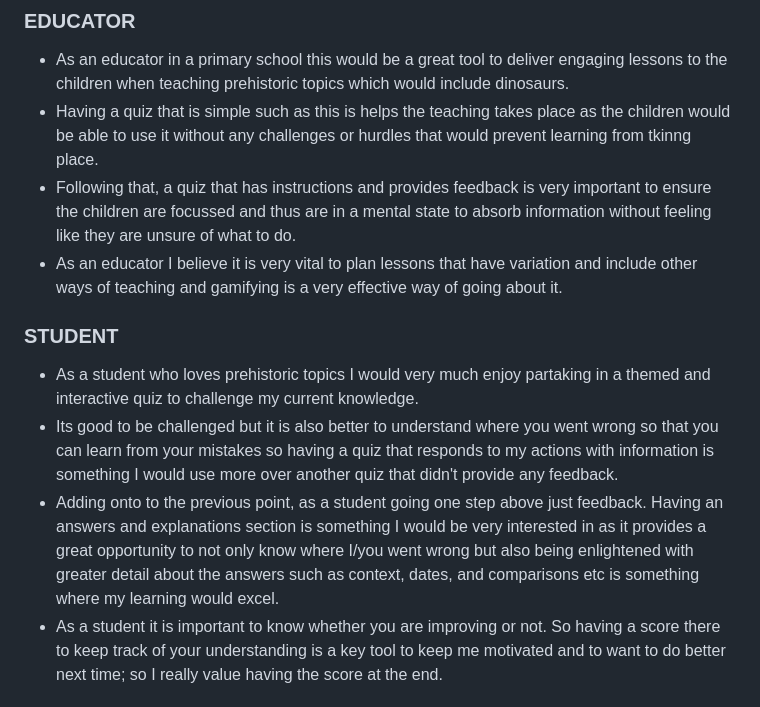
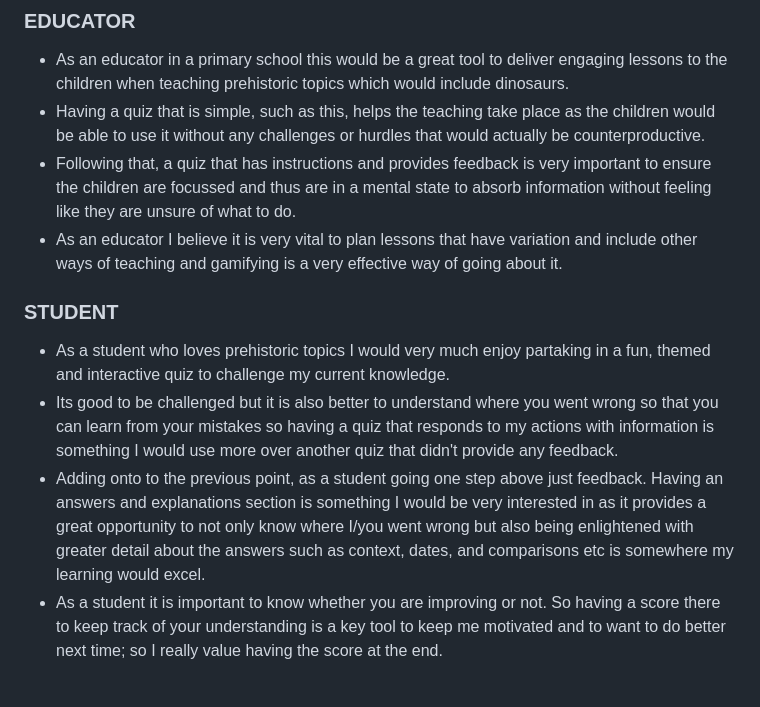
Before and after one commit to Ojay97-hub/Dinosaur-Quiz-, a Markdown page: README.md, the part around the change. Rendered like a GitHub page.

Commit message:
corrected some grammer in user stories

```diff
--- a/README.md
+++ b/README.md
@@ -28,15 +28,15 @@ Below are my wireframes for each key section intro, quiz, score, and answers. De
 ### EDUCATOR
 
 - As an educator in a primary school this would be a great tool to deliver engaging lessons to the children when teaching prehistoric topics which would include dinosaurs.
-- Having a quiz that is simple such as this is helps the teaching takes place as the children would be able to use it without any challenges or hurdles that would prevent learning from tkinng place.
+- Having a quiz that is simple, such as this, helps the teaching take place as the children would be able to use it without any challenges or hurdles that would actually be counterproductive.
 - Following that, a quiz that has instructions and provides feedback is very important to ensure the children are focussed and thus are in a mental state to absorb information without feeling like they are unsure of what to do.
 - As an educator I believe it is very vital to plan lessons that have variation and include other ways of teaching and gamifying is a very effective way of going about it.
 
 ### STUDENT
 
-- As a student who loves prehistoric topics I would very much enjoy partaking in a themed and interactive quiz to challenge my current knowledge.
+- As a student who loves prehistoric topics I would very much enjoy partaking in a fun, themed and interactive quiz to challenge my current knowledge.
 - Its good to be challenged but it is also better to understand where you went wrong so that you can learn from your mistakes so having a quiz that responds to my actions with information is something I would use more over another quiz that didn't provide any feedback.
-- Adding onto to the previous point, as a student going one step above just feedback. Having an answers and explanations section is something I would be very interested in as it provides a great opportunity to not only know where I/you went wrong but also being enlightened with greater detail about the answers such as context, dates, and comparisons etc is something where my learning would excel.
+- Adding onto to the previous point, as a student going one step above just feedback. Having an answers and explanations section is something I would be very interested in as it provides a great opportunity to not only know where I/you went wrong but also being enlightened with greater detail about the answers such as context, dates, and comparisons etc is somewhere my learning would excel.
 - As a student it is important to know whether you are improving or not. So having a score there to keep track of your understanding is a key tool to keep me motivated and to want to do better next time; so I really value having the score at the end.
 
 ## DEFENSIVE USER EXPERIENCE
```
